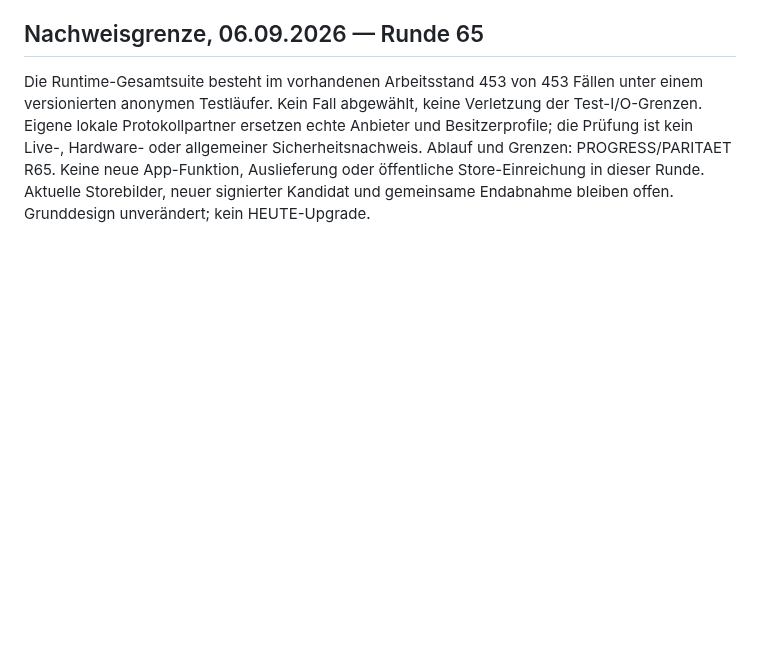
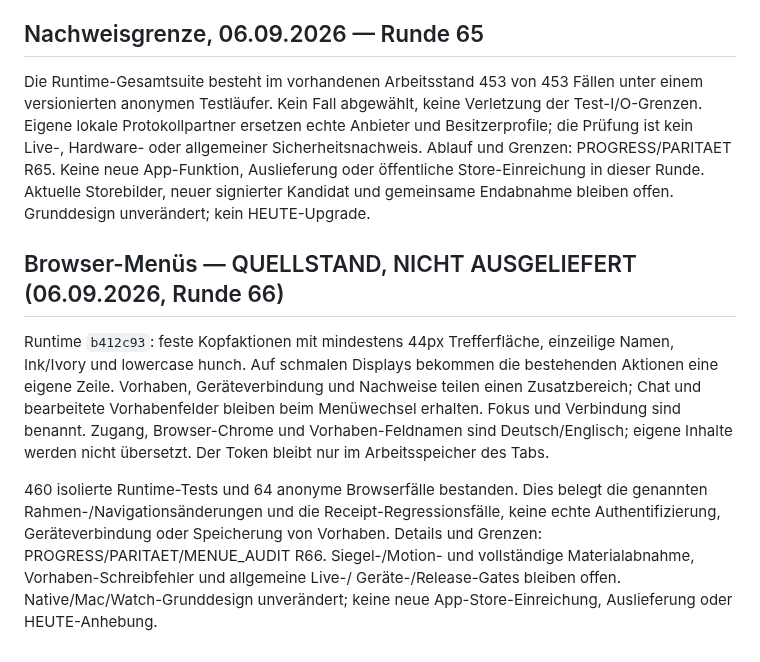
Before and after one commit to schenkei-code/hunch-website, a Markdown page: PRODUCT_TRUTH.md, the part around the change. GitHub-like rendering; blank space fills up the shorter version.

Commit message:
Document unreleased runtime web navigation refinement

```diff
--- a/PRODUCT_TRUTH.md
+++ b/PRODUCT_TRUTH.md
@@ -701,3 +701,21 @@ allgemeiner Sicherheitsnachweis. Ablauf und Grenzen: PROGRESS/PARITAET R65.
 Keine neue App-Funktion, Auslieferung oder öffentliche Store-Einreichung in
 dieser Runde. Aktuelle Storebilder, neuer signierter Kandidat und gemeinsame
 Endabnahme bleiben offen. Grunddesign unverändert; kein HEUTE-Upgrade.
+
+## Browser-Menüs — QUELLSTAND, NICHT AUSGELIEFERT (06.09.2026, Runde 66)
+
+Runtime `b412c93`: feste Kopfaktionen mit mindestens 44px Trefferfläche,
+einzeilige Namen, Ink/Ivory und lowercase hunch. Auf schmalen Displays bekommen
+die bestehenden Aktionen eine eigene Zeile. Vorhaben, Geräteverbindung und
+Nachweise teilen einen Zusatzbereich; Chat und bearbeitete Vorhabenfelder
+bleiben beim Menüwechsel erhalten. Fokus und Verbindung sind benannt. Zugang,
+Browser-Chrome und Vorhaben-Feldnamen sind Deutsch/Englisch; eigene Inhalte
+werden nicht übersetzt. Der Token bleibt nur im Arbeitsspeicher des Tabs.
+
+460 isolierte Runtime-Tests und 64 anonyme Browserfälle bestanden. Dies belegt
+die genannten Rahmen-/Navigationsänderungen und die Receipt-Regressionsfälle,
+keine echte Authentifizierung, Geräteverbindung oder Speicherung von Vorhaben.
+Details und Grenzen: PROGRESS/PARITAET/MENUE_AUDIT R66. Siegel-/Motion- und
+vollständige Materialabnahme, Vorhaben-Schreibfehler und allgemeine Live-/
+Geräte-/Release-Gates bleiben offen. Native/Mac/Watch-Grunddesign unverändert;
+keine neue App-Store-Einreichung, Auslieferung oder HEUTE-Anhebung.
```
